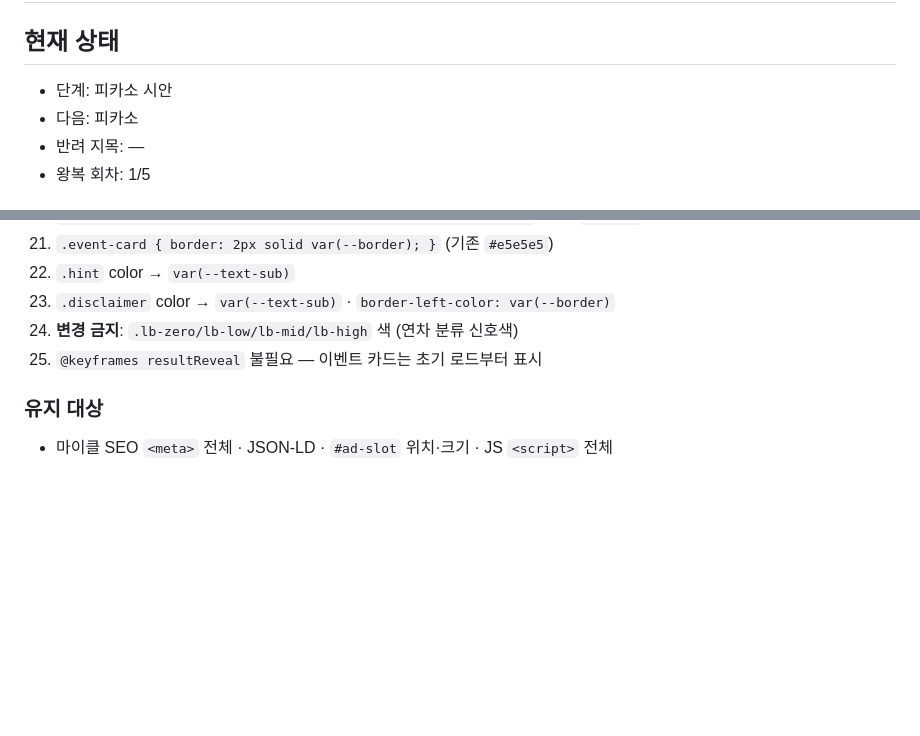
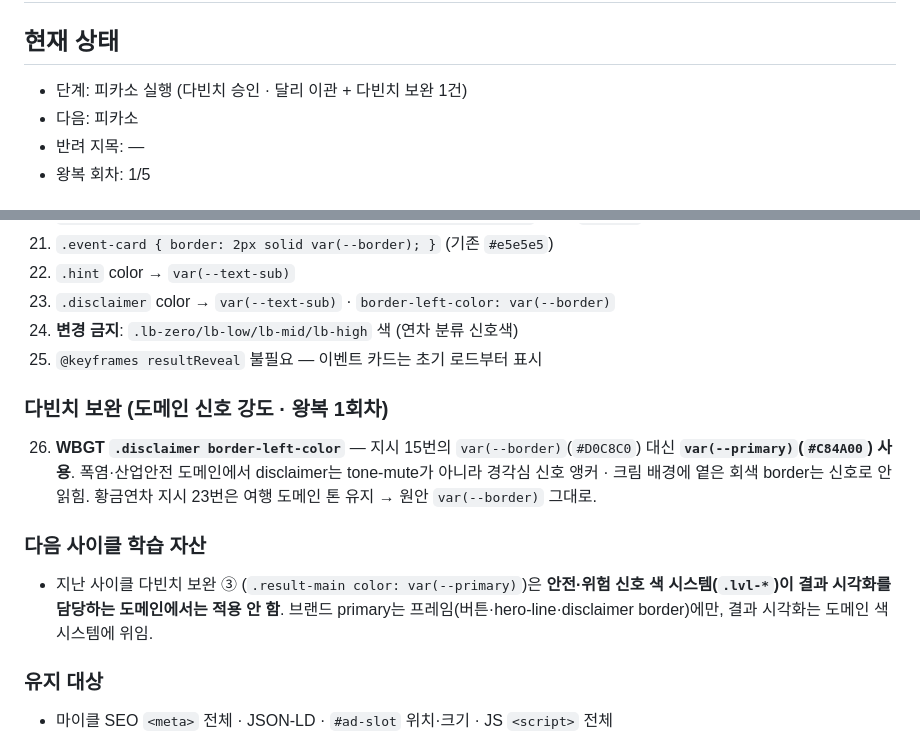
Before and after one commit to 6k2cn7d6ym-a11y/webutils, a Markdown page: 2026-07-29/design-notes.md, 2 parts joined by grey strips. GitHub-like rendering; blank space fills up the shorter version.

Commit message:
[민온] 직원 작업 전 자동 스냅샷

```diff
--- a/2026-07-29/design-notes.md
+++ b/2026-07-29/design-notes.md
@@ -1,7 +1,7 @@
 # 2026-07-29 디자인 세션 · 웹유틸 2건 · 라이프스타일·안전
 
 ## 현재 상태
-- 단계: 피카소 시안
+- 단계: 피카소 실행 (다빈치 승인 · 달리 이관 + 다빈치 보완 1건)
 - 다음: 피카소
 - 반려 지목: —
 - 왕복 회차: 1/5
@@ -129,6 +129,12 @@
 24. **변경 금지**: `.lb-zero/lb-low/lb-mid/lb-high` 색 (연차 분류 신호색)
 25. `@keyframes resultReveal` 불필요 — 이벤트 카드는 초기 로드부터 표시
 
+### 다빈치 보완 (도메인 신호 강도 · 왕복 1회차)
+26. **WBGT `.disclaimer border-left-color`** — 지시 15번의 `var(--border)`(`#D0C8C0`) 대신 **`var(--primary)`(`#C84A00`) 사용**. 폭염·산업안전 도메인에서 disclaimer는 tone-mute가 아니라 경각심 신호 앵커 · 크림 배경에 옅은 회색 border는 신호로 안 읽힘. 황금연차 지시 23번은 여행 도메인 톤 유지 → 원안 `var(--border)` 그대로.
+
+### 다음 사이클 학습 자산
+- 지난 사이클 다빈치 보완 ③ (`.result-main color: var(--primary)`)은 **안전·위험 신호 색 시스템(`.lvl-*`)이 결과 시각화를 담당하는 도메인에서는 적용 안 함**. 브랜드 primary는 프레임(버튼·hero-line·disclaimer border)에만, 결과 시각화는 도메인 색 시스템에 위임.
+
 ### 유지 대상
 - 마이클 SEO `<meta>` 전체 · JSON-LD · `#ad-slot` 위치·크기 · JS `<script>` 전체
 - WBGT: `.card` 구조 · `.form-row` · `.wbgt-num` · `.level-bar` · `.ref-table`
```
